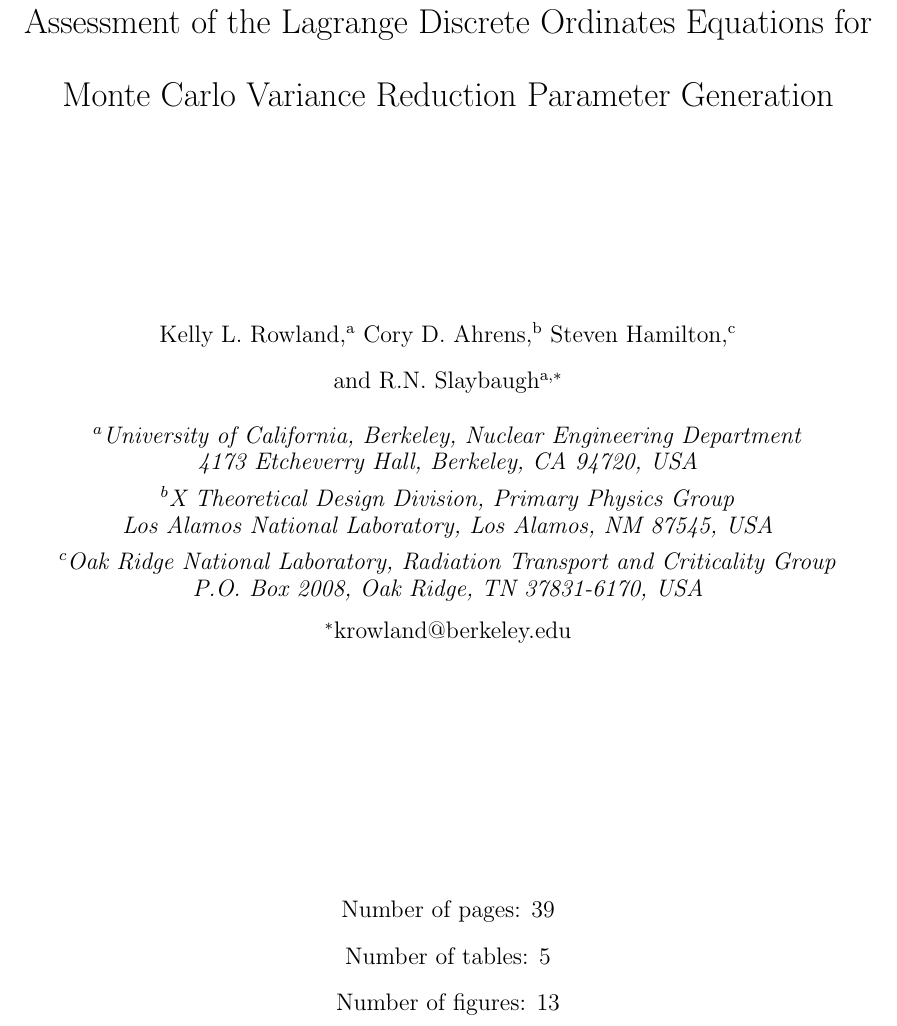
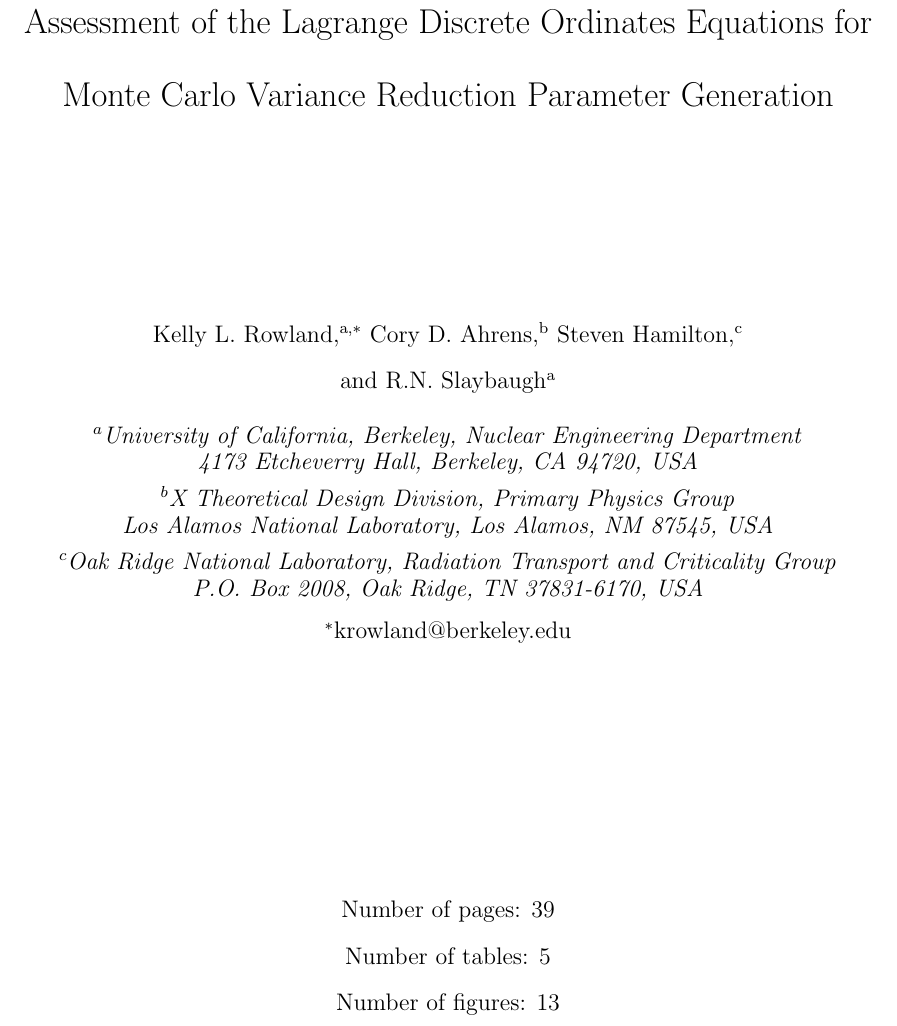
Before and after one commit to kellyrowland/ldo-mc-vr, a LaTeX paper (ldo-mc-vr.tex): part of page 1 of 39, cut so that both start at the same text. Compiled offline with pdfLaTeX.

Commit message:
fix corresponding authout

```diff
--- a/ldo-mc-vr.tex
+++ b/ldo-mc-vr.tex
@@ -114,8 +114,8 @@ Reduction Parameter Generation} %title of paper
 \author{
 \vspace{20mm}
 %list of authors, with corresponding author marked by asterisk
-\\Kelly L.\ Rowland,$^{\text{a}}$  Cory D.\ Ahrens,$^\text{b}$ Steven Hamilton,$^\text{c}$
-\\and R.N.\ Slaybaugh$^{\text{a},\ast}$\\[4pt]
+\\Kelly L.\ Rowland,$^{\text{a},\ast}$  Cory D.\ Ahrens,$^\text{b}$ Steven Hamilton,$^\text{c}$
+\\and R.N.\ Slaybaugh$^{\text{a}}$\\[4pt]
 %affiliations of authors
 \textit{$^a$University of California, Berkeley, Nuclear Engineering Department}\\[-10pt]
 \textit{4173 Etcheverry Hall, Berkeley, CA 94720, USA} \\[-5pt]
```
